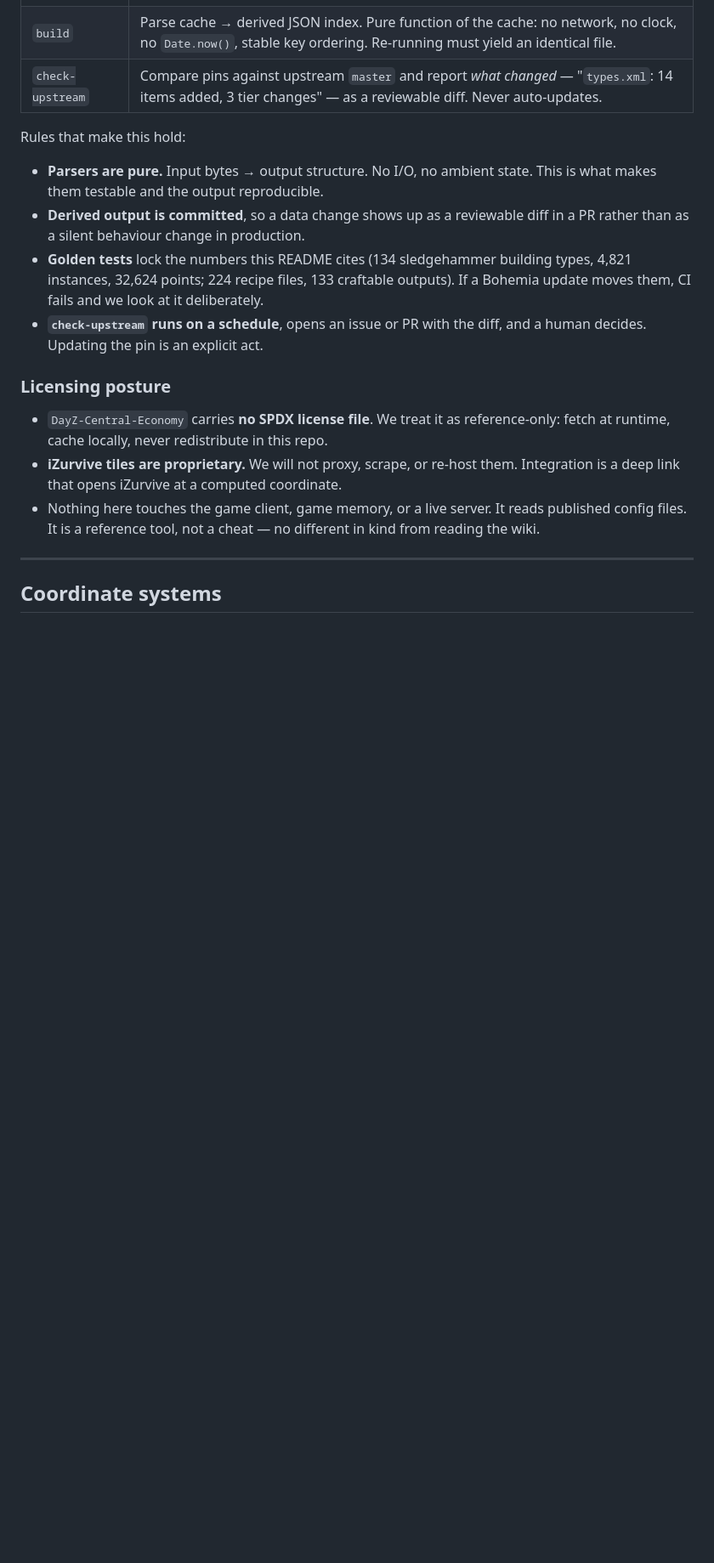
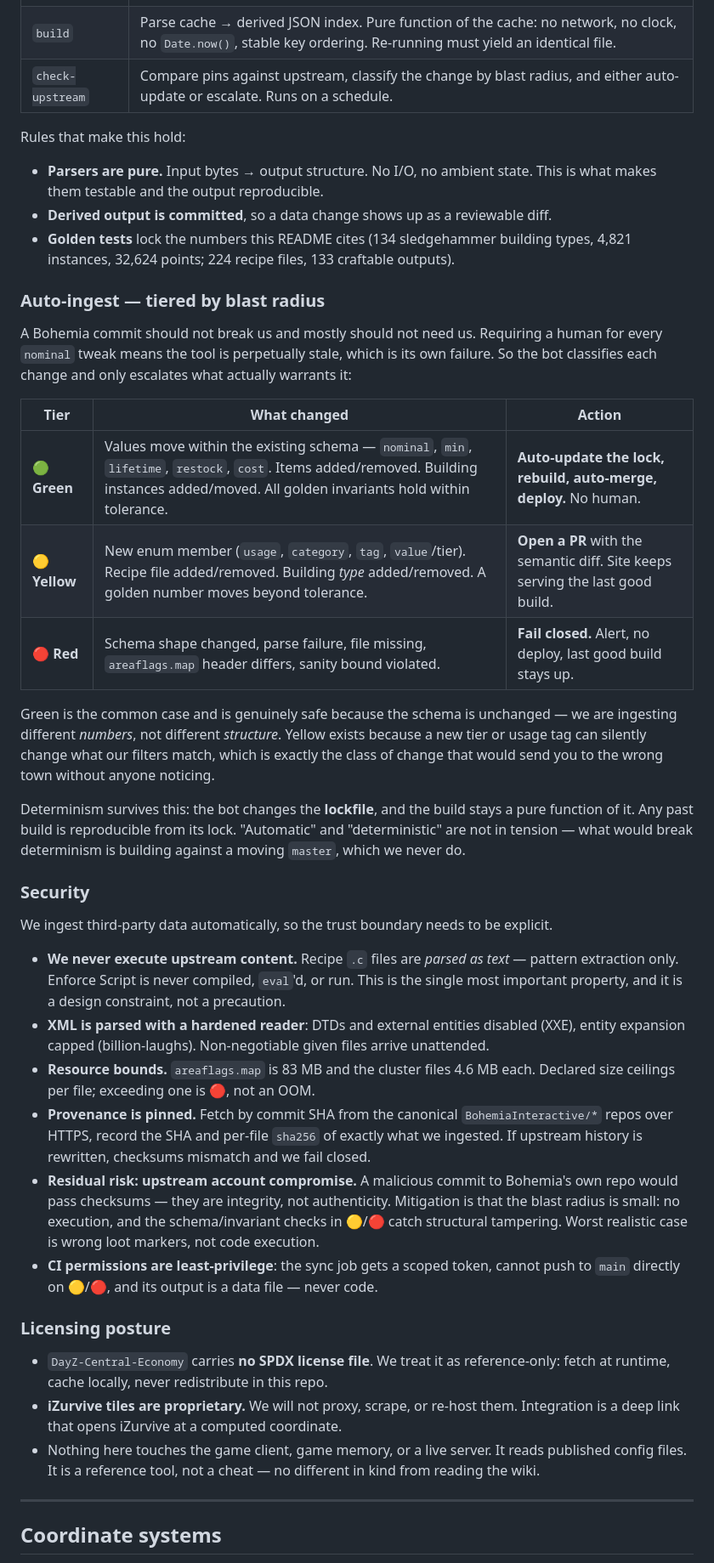
Before and after one commit to brucedombrowski/DayZ, a Markdown page: README.md, the part around one of its changes. Shown at 85% size. Rendered like a GitHub page; blank space fills up the shorter version.

Commit message:
Spec tiered auto-ingest and the security trust boundary
Blanket human review on every upstream commit would leave the tool
perpetually stale. Classify changes by blast radius instead: value-only
changes within the existing schema auto-merge, new enum members or
schema-shape changes escalate, parse failures fail closed.

Determinism is preserved - the bot updates the lockfile, and the build
stays a pure function of it, so any past build remains reproducible.

Document the trust boundary for unattended third-party ingest: recipe .c
files are parsed as text and never executed, XML readers disable DTD and
external entities, per-file size ceilings, provenance pinned by commit SHA
and sha256. Note the residual upstream-compromise risk and why its blast
radius is bounded.

Co-Authored-By: Claude Opus 5 (1M context) <noreply@anthropic.com>

```diff
--- a/README.md
+++ b/README.md
@@ -186,19 +186,58 @@ Three commands:
 |---|---|
 | `sync` | Fetch exactly the pinned commits, verify every `sha256`, fail loudly on mismatch. Never silently accepts different bytes. |
 | `build` | Parse cache → derived JSON index. Pure function of the cache: no network, no clock, no `Date.now()`, stable key ordering. Re-running must yield an identical file. |
-| `check-upstream` | Compare pins against upstream `master` and report *what changed* — "`types.xml`: 14 items added, 3 tier changes" — as a reviewable diff. Never auto-updates. |
+| `check-upstream` | Compare pins against upstream, classify the change by blast radius, and either auto-update or escalate. Runs on a schedule. |
 
 Rules that make this hold:
 
 - **Parsers are pure.** Input bytes → output structure. No I/O, no ambient state. This is
   what makes them testable and the output reproducible.
-- **Derived output is committed**, so a data change shows up as a reviewable diff in a PR
-  rather than as a silent behaviour change in production.
+- **Derived output is committed**, so a data change shows up as a reviewable diff.
 - **Golden tests** lock the numbers this README cites (134 sledgehammer building types,
-  4,821 instances, 32,624 points; 224 recipe files, 133 craftable outputs). If a Bohemia
-  update moves them, CI fails and we look at it deliberately.
-- **`check-upstream` runs on a schedule**, opens an issue or PR with the diff, and a human
-  decides. Updating the pin is an explicit act.
+  4,821 instances, 32,624 points; 224 recipe files, 133 craftable outputs).
+
+### Auto-ingest — tiered by blast radius
+
+A Bohemia commit should not break us and mostly should not need us. Requiring a human for
+every `nominal` tweak means the tool is perpetually stale, which is its own failure. So the
+bot classifies each change and only escalates what actually warrants it:
+
+| Tier | What changed | Action |
+|---|---|---|
+| 🟢 **Green** | Values move within the existing schema — `nominal`, `min`, `lifetime`, `restock`, `cost`. Items added/removed. Building instances added/moved. All golden invariants hold within tolerance. | **Auto-update the lock, rebuild, auto-merge, deploy.** No human. |
+| 🟡 **Yellow** | New enum member (`usage`, `category`, `tag`, `value`/tier). Recipe file added/removed. Building *type* added/removed. A golden number moves beyond tolerance. | **Open a PR** with the semantic diff. Site keeps serving the last good build. |
+| 🔴 **Red** | Schema shape changed, parse failure, file missing, `areaflags.map` header differs, sanity bound violated. | **Fail closed.** Alert, no deploy, last good build stays up. |
+
+Green is the common case and is genuinely safe because the schema is unchanged — we are
+ingesting different *numbers*, not different *structure*. Yellow exists because a new tier
+or usage tag can silently change what our filters match, which is exactly the class of
+change that would send you to the wrong town without anyone noticing.
+
+Determinism survives this: the bot changes the **lockfile**, and the build stays a pure
+function of it. Any past build is reproducible from its lock. "Automatic" and
+"deterministic" are not in tension — what would break determinism is building against a
+moving `master`, which we never do.
+
+### Security
+
+We ingest third-party data automatically, so the trust boundary needs to be explicit.
+
+- **We never execute upstream content.** Recipe `.c` files are *parsed as text* — pattern
+  extraction only. Enforce Script is never compiled, `eval`'d, or run. This is the single
+  most important property, and it is a design constraint, not a precaution.
+- **XML is parsed with a hardened reader**: DTDs and external entities disabled (XXE),
+  entity expansion capped (billion-laughs). Non-negotiable given files arrive unattended.
+- **Resource bounds.** `areaflags.map` is 83 MB and the cluster files 4.6 MB each. Declared
+  size ceilings per file; exceeding one is 🔴, not an OOM.
+- **Provenance is pinned.** Fetch by commit SHA from the canonical `BohemiaInteractive/*`
+  repos over HTTPS, record the SHA and per-file `sha256` of exactly what we ingested. If
+  upstream history is rewritten, checksums mismatch and we fail closed.
+- **Residual risk: upstream account compromise.** A malicious commit to Bohemia's own repo
+  would pass checksums — they are integrity, not authenticity. Mitigation is that the blast
+  radius is small: no execution, and the schema/invariant checks in 🟡/🔴 catch structural
+  tampering. Worst realistic case is wrong loot markers, not code execution.
+- **CI permissions are least-privilege**: the sync job gets a scoped token, cannot push to
+  `main` directly on 🟡/🔴, and its output is a data file — never code.
 
 ### Licensing posture
 
```
Also changed, not shown: other parts of README.md (+1 -1 lines).
